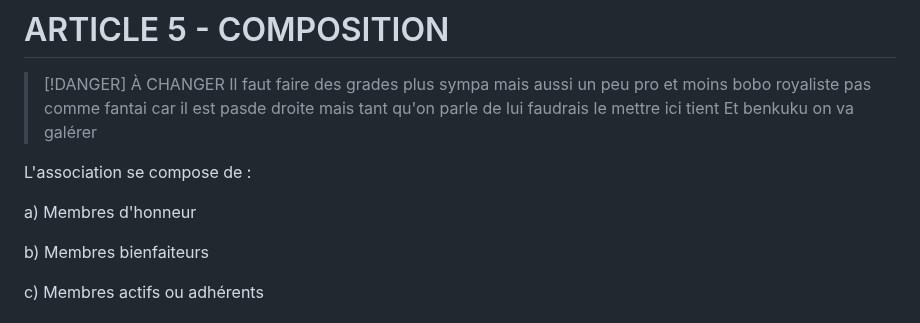
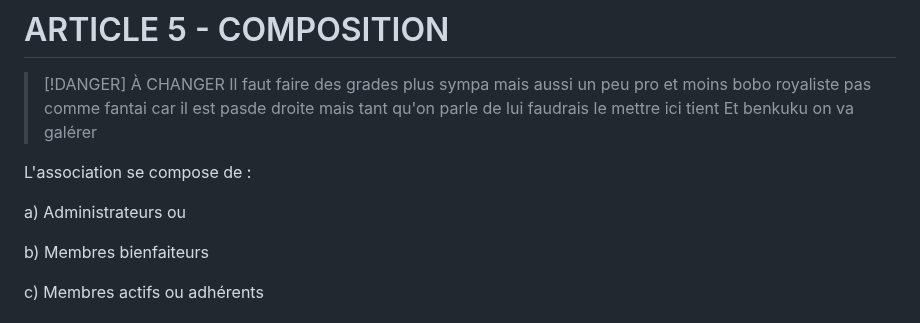
Before and after one commit to Funasitien/funasitien.github.io, a Markdown page: content/DEMOCRAFT/statut.md, the part around the change. GitHub-like rendering.

Commit message:
💾 Auto Save DC-AN: 2024-07-01 17:36

```diff
--- a/content/DEMOCRAFT/statut.md
+++ b/content/DEMOCRAFT/statut.md
@@ -32,7 +32,8 @@ La durée de l’association est illimitée
 
 L'association se compose de :
 
-a) Membres d'honneur
+a) Administrateurs ou
+
 
 b) Membres bienfaiteurs
 
```
